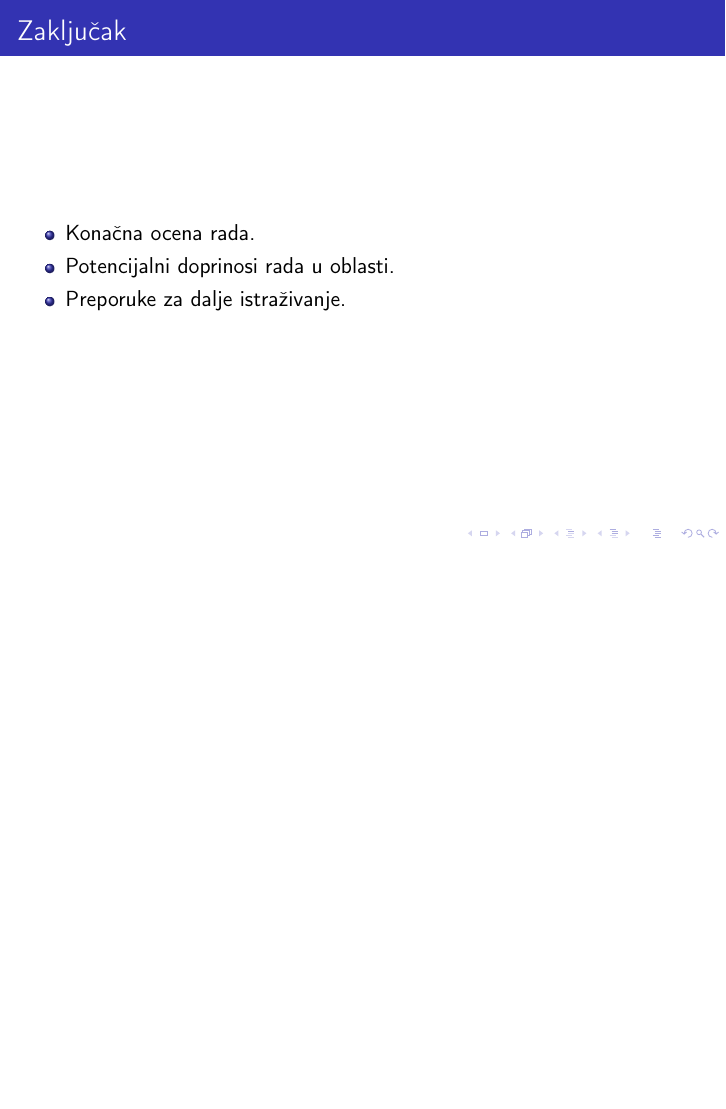
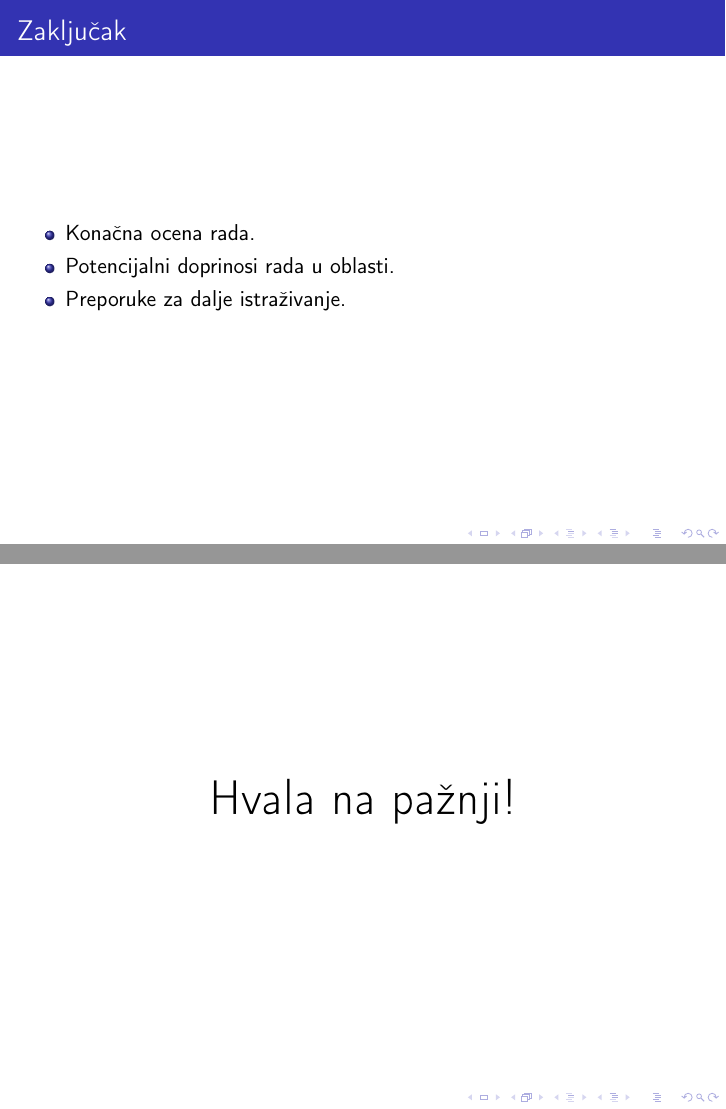
Before and after one commit to fantastic001/rm, LaTeX slides (Prezentacija_Stefan_Nozinic.tex): page 7 of 7 before the commit and pages 7 and 8 of 8 after it, the two joined at a grey line, the shorter picture padded with empty space. Compiled offline with pdfLaTeX.

Commit message:
Add closing slide to presentation

```diff
--- a/Prezentacija_Stefan_Nozinic.tex
+++ b/Prezentacija_Stefan_Nozinic.tex
@@ -104,4 +104,12 @@
 \end{itemize}
 \end{frame}
 
+\begin{frame}
+    \begin{center}
+        \Huge{Hvala na pažnji!}
+    \end{center}
+
+
+\end{frame}
+
 \end{document}
```
